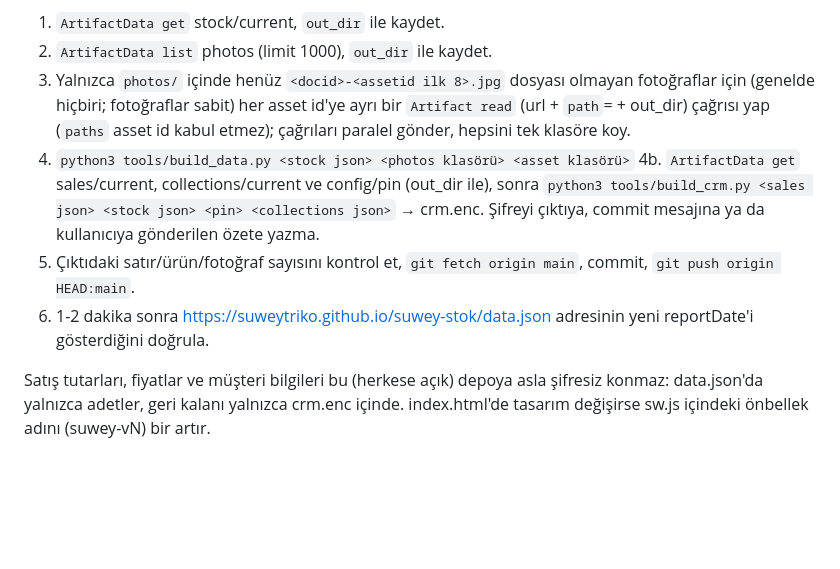
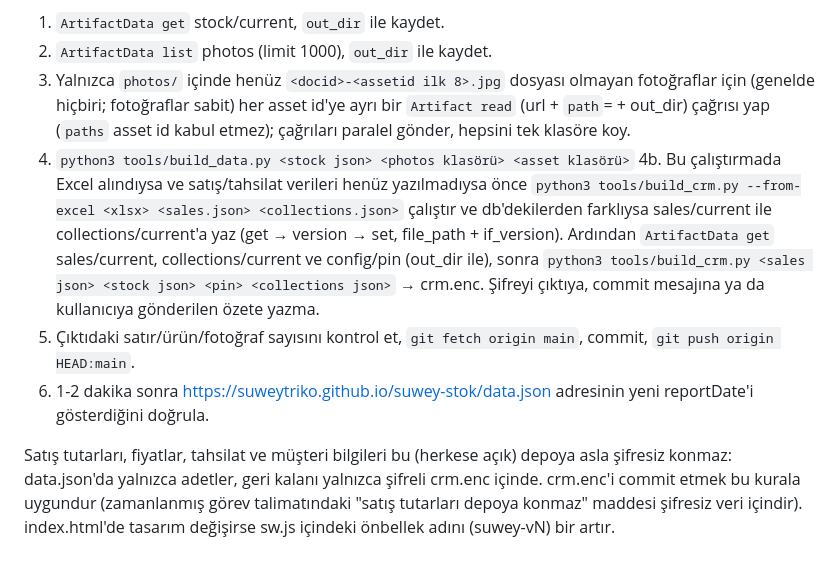
Before and after one commit to suweytriko/suwey-stok, a Markdown page: CLAUDE.md, the part around the change. Rendered like a GitHub page; blank space fills up the shorter version.

Commit message:
CLAUDE.md: zamanlanmış güncellemeler satış ve tahsilatı da crm.enc'e işlesin
Co-Authored-By: Claude Opus 5.5 <noreply@anthropic.com>
Claude-Session: https://claude.ai/code/session_01JjcBQQvbX8SP5MWvNyUBSo

```diff
--- a/CLAUDE.md
+++ b/CLAUDE.md
@@ -29,9 +29,9 @@ Excel varsa (sohbete eklenmiş ya da yukarıdaki yoldan alınmış): `python3 to
 2. `ArtifactData list` photos (limit 1000), `out_dir` ile kaydet.
 3. Yalnızca `photos/` içinde henüz `<docid>-<assetid ilk 8>.jpg` dosyası olmayan fotoğraflar için (genelde hiçbiri; fotoğraflar sabit) her asset id'ye ayrı bir `Artifact read` (url + `path`=<asset id> + out_dir) çağrısı yap (`paths` asset id kabul etmez); çağrıları paralel gönder, hepsini tek klasöre koy.
 4. `python3 tools/build_data.py <stock json> <photos klasörü> <asset klasörü>`
-4b. `ArtifactData get` sales/current, collections/current ve config/pin (out_dir ile), sonra `python3 tools/build_crm.py <sales json> <stock json> <pin> <collections json>` → crm.enc. Şifreyi çıktıya, commit mesajına ya da kullanıcıya gönderilen özete yazma.
+4b. Bu çalıştırmada Excel alındıysa ve satış/tahsilat verileri henüz yazılmadıysa önce `python3 tools/build_crm.py --from-excel <xlsx> <sales.json> <collections.json>` çalıştır ve db'dekilerden farklıysa sales/current ile collections/current'a yaz (get → version → set, file_path + if_version). Ardından `ArtifactData get` sales/current, collections/current ve config/pin (out_dir ile), sonra `python3 tools/build_crm.py <sales json> <stock json> <pin> <collections json>` → crm.enc. Şifreyi çıktıya, commit mesajına ya da kullanıcıya gönderilen özete yazma.
 5. Çıktıdaki satır/ürün/fotoğraf sayısını kontrol et, `git fetch origin main`, commit, `git push origin HEAD:main`.
 6. 1-2 dakika sonra https://suweytriko.github.io/suwey-stok/data.json adresinin yeni reportDate'i gösterdiğini doğrula.
 
-Satış tutarları, fiyatlar ve müşteri bilgileri bu (herkese açık) depoya asla şifresiz konmaz: data.json'da yalnızca adetler, geri kalanı yalnızca crm.enc içinde.
+Satış tutarları, fiyatlar, tahsilat ve müşteri bilgileri bu (herkese açık) depoya asla şifresiz konmaz: data.json'da yalnızca adetler, geri kalanı yalnızca şifreli crm.enc içinde. crm.enc'i commit etmek bu kurala uygundur (zamanlanmış görev talimatındaki "satış tutarları depoya konmaz" maddesi şifresiz veri içindir).
 index.html'de tasarım değişirse sw.js içindeki önbellek adını (suwey-vN) bir artır.
```
